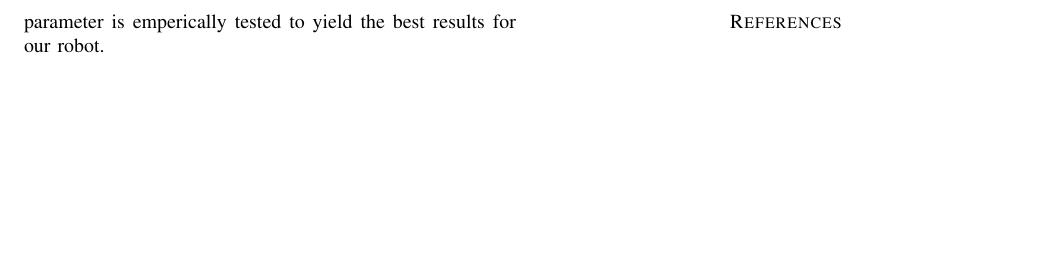
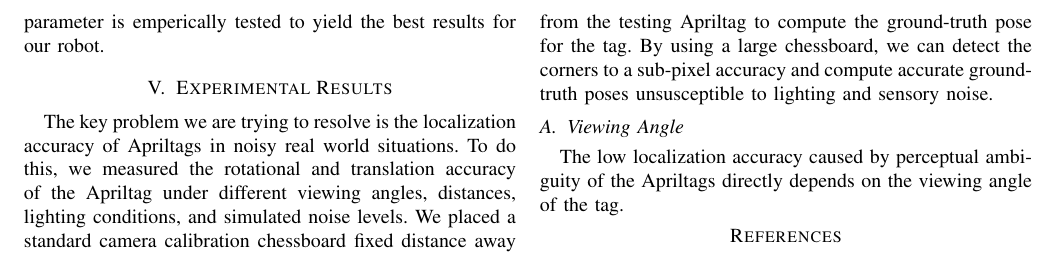
Before and after one commit to pengjujin/iros_aptag, a LaTeX paper (main.tex, which reads sections/results.tex): part of page 3 of 3, cut so that both start at the same text, the shorter picture padded with empty space. Compiled offline with pdfLaTeX.

Commit message:
some results

```diff
--- a/main.tex
+++ b/main.tex
@@ -95,6 +95,8 @@ Abstract Goes here
 
 \input{sections/approach}
 
+\input{sections/results}
+
 \footnotesize{
 \bibliographystyle{abbrv}
 \bibliography{bib/references}
--- a/sections/results.tex
+++ b/sections/results.tex
@@ -1,4 +1,7 @@
 % !TEX root = ../main.tex
-\section{Results}
+\section{Experimental Results}
 \label{sec:res}
-Results goes here
+The key problem we are trying to resolve is the localization accuracy of Apriltags in noisy real world situations. To do this, we measured the rotational and translation accuracy of the Apriltag under different viewing angles, distances, lighting conditions, and simulated noise levels. We placed a standard camera calibration chessboard fixed distance away from the testing Apriltag to compute the ground-truth pose for the tag. By using a large chessboard, we can detect the corners to a sub-pixel accuracy and compute accurate ground-truth poses unsusceptible to lighting and sensory noise.
+
+\subsection{Viewing Angle}
+The low localization accuracy caused by perceptual ambiguity of the Apriltags directly depends on the viewing angle of the tag.
```
Also changed, not shown: main.pdf, 4 other files.
